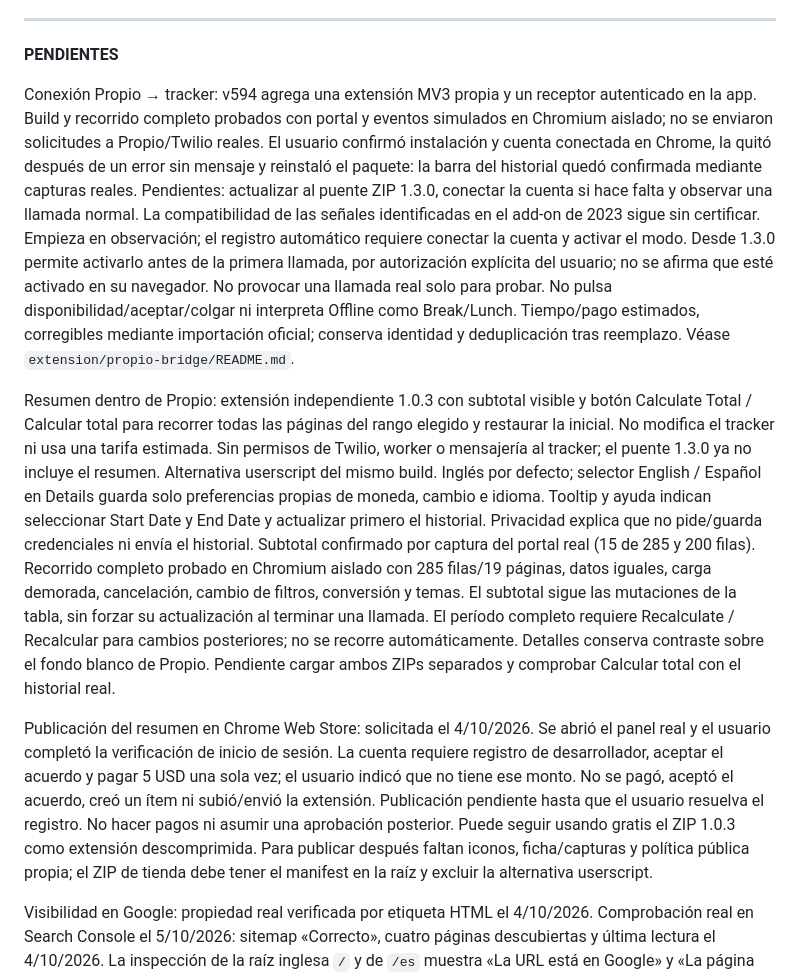
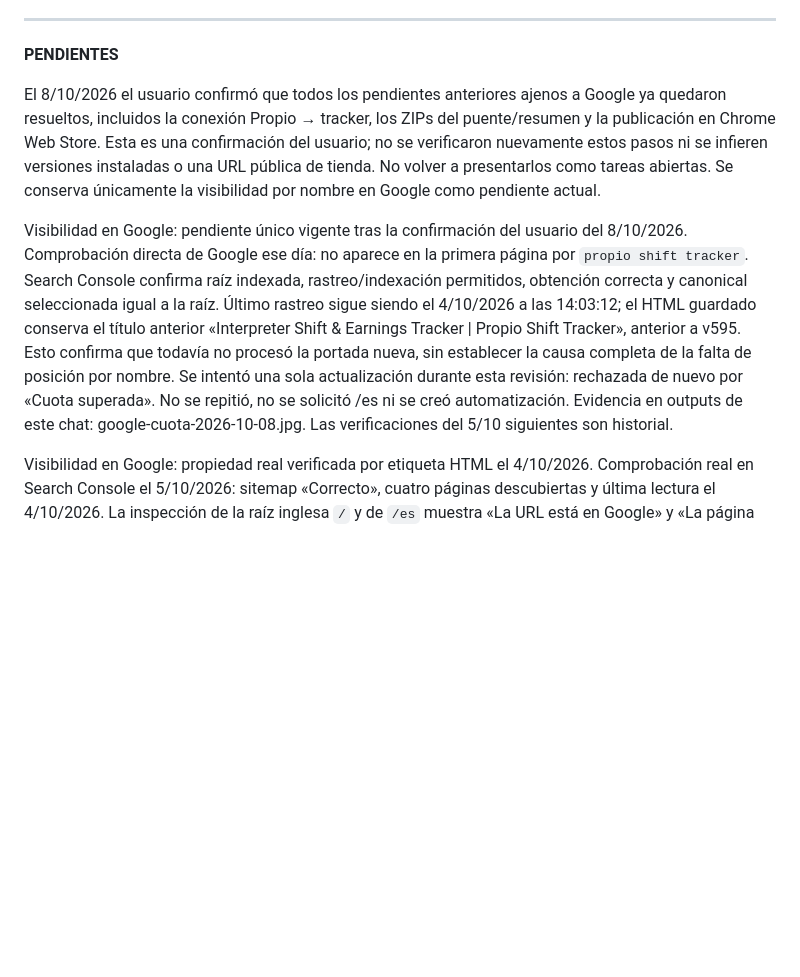
Before and after one commit to jonathanvelasquez787-commits/propio-shift-tracker, a Markdown page: instrucciones.md, the part around the change. Rendered like a GitHub page; blank space fills up the shorter version.

Commit message:
docs: close confirmed pending tasks and record Google review

```diff
--- a/instrucciones.md
+++ b/instrucciones.md
@@ -317,48 +317,26 @@ futura opera bajo esto, sin excepción:
 
 **PENDIENTES**
 
-Conexión Propio → tracker: v594 agrega una extensión MV3 propia y un receptor
-autenticado en la app. Build y recorrido completo probados con portal y eventos
-simulados en Chromium aislado; no se enviaron solicitudes a Propio/Twilio reales.
-El usuario confirmó instalación y cuenta conectada en Chrome, la quitó después
-de un error sin mensaje y reinstaló el paquete: la barra del historial quedó
-confirmada mediante capturas reales. Pendientes: actualizar al puente ZIP 1.3.0,
-conectar la cuenta si hace falta y observar una llamada normal. La compatibilidad de las señales identificadas en
-el add-on de 2023 sigue sin certificar. Empieza en observación; el registro
-automático requiere conectar la cuenta y activar el modo. Desde 1.3.0 permite
-activarlo antes de la primera llamada, por autorización explícita del usuario;
-no se afirma que esté activado en su navegador. No provocar una llamada real solo para probar.
-No pulsa disponibilidad/aceptar/colgar ni interpreta Offline como Break/Lunch.
-Tiempo/pago estimados, corregibles mediante importación oficial; conserva
-identidad y deduplicación tras reemplazo. Véase `extension/propio-bridge/README.md`.
+El 8/10/2026 el usuario confirmó que todos los pendientes anteriores ajenos
+a Google ya quedaron resueltos, incluidos la conexión Propio → tracker, los
+ZIPs del puente/resumen y la publicación en Chrome Web Store. Esta es una
+confirmación del usuario; no se verificaron nuevamente estos pasos ni se
+infieren versiones instaladas o una URL pública de tienda. No volver a
+presentarlos como tareas abiertas. Se conserva únicamente la visibilidad por
+nombre en Google como pendiente actual.
 
-Resumen dentro de Propio: extensión independiente 1.0.3 con subtotal visible y botón Calculate
-Total / Calcular total para recorrer todas las páginas del rango elegido y restaurar la inicial.
-No modifica el tracker ni usa una tarifa estimada. Sin permisos de Twilio,
-worker o mensajería al tracker; el puente 1.3.0 ya no incluye el resumen.
-Alternativa userscript del mismo build. Inglés por defecto; selector English /
-Español en Details guarda solo preferencias propias de moneda, cambio e idioma.
-Tooltip y ayuda indican seleccionar Start Date y End Date y actualizar primero
-el historial. Privacidad explica que no pide/guarda credenciales ni envía el
-historial. Subtotal confirmado por captura del portal real (15 de 285 y 200
-filas). Recorrido completo probado en Chromium aislado con 285 filas/19 páginas,
-datos iguales, carga demorada, cancelación, cambio de filtros, conversión y temas.
-El subtotal sigue las mutaciones de la tabla, sin forzar su actualización al
-terminar una llamada. El período completo requiere Recalculate / Recalcular
-para cambios posteriores; no se recorre automáticamente.
-Detalles conserva contraste sobre el fondo blanco de Propio. Pendiente cargar
-ambos ZIPs separados y comprobar Calcular total con el historial real.
-
-Publicación del resumen en Chrome Web Store: solicitada el 4/10/2026.
-Se abrió el panel real y el usuario completó la verificación de inicio de
-sesión. La cuenta requiere registro de desarrollador, aceptar el acuerdo y
-pagar 5 USD una sola vez; el usuario indicó que no tiene ese monto.
-No se pagó, aceptó el acuerdo, creó un ítem ni subió/envió la extensión.
-Publicación pendiente hasta que el usuario resuelva el registro. No hacer
-pagos ni asumir una aprobación posterior. Puede seguir usando gratis el ZIP
-1.0.3 como extensión descomprimida. Para publicar después faltan iconos,
-ficha/capturas y política pública propia; el ZIP de tienda debe tener el
-manifest en la raíz y excluir la alternativa userscript.
+Visibilidad en Google: pendiente único vigente tras la confirmación del usuario
+del 8/10/2026. Comprobación directa de Google ese día: no aparece en la primera
+página por `propio shift tracker`. Search Console confirma raíz indexada,
+rastreo/indexación permitidos, obtención correcta y canonical seleccionada
+igual a la raíz. Último rastreo sigue siendo el 4/10/2026 a las 14:03:12;
+el HTML guardado conserva el título anterior «Interpreter Shift & Earnings
+Tracker | Propio Shift Tracker», anterior a v595. Esto confirma que todavía
+no procesó la portada nueva, sin establecer la causa completa de la falta
+de posición por nombre. Se intentó una sola actualización durante esta revisión:
+rechazada de nuevo por «Cuota superada». No se repitió, no se solicitó /es ni
+se creó automatización. Evidencia en outputs de este chat:
+google-cuota-2026-10-08.jpg. Las verificaciones del 5/10 siguientes son historial.
 
 Visibilidad en Google: propiedad real verificada por etiqueta HTML el 4/10/2026.
 Comprobación real en Search Console el 5/10/2026: sitemap «Correcto», cuatro
```
